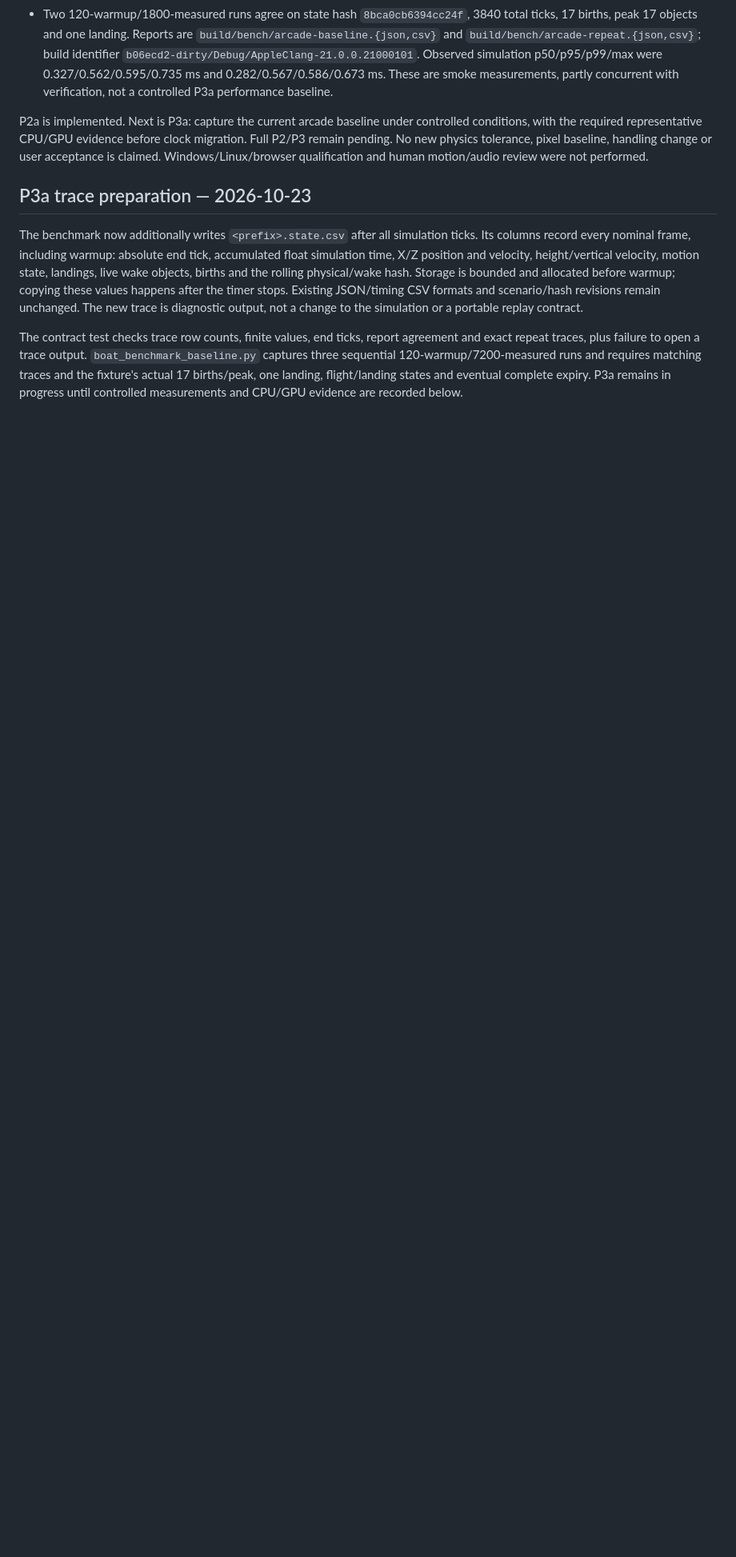
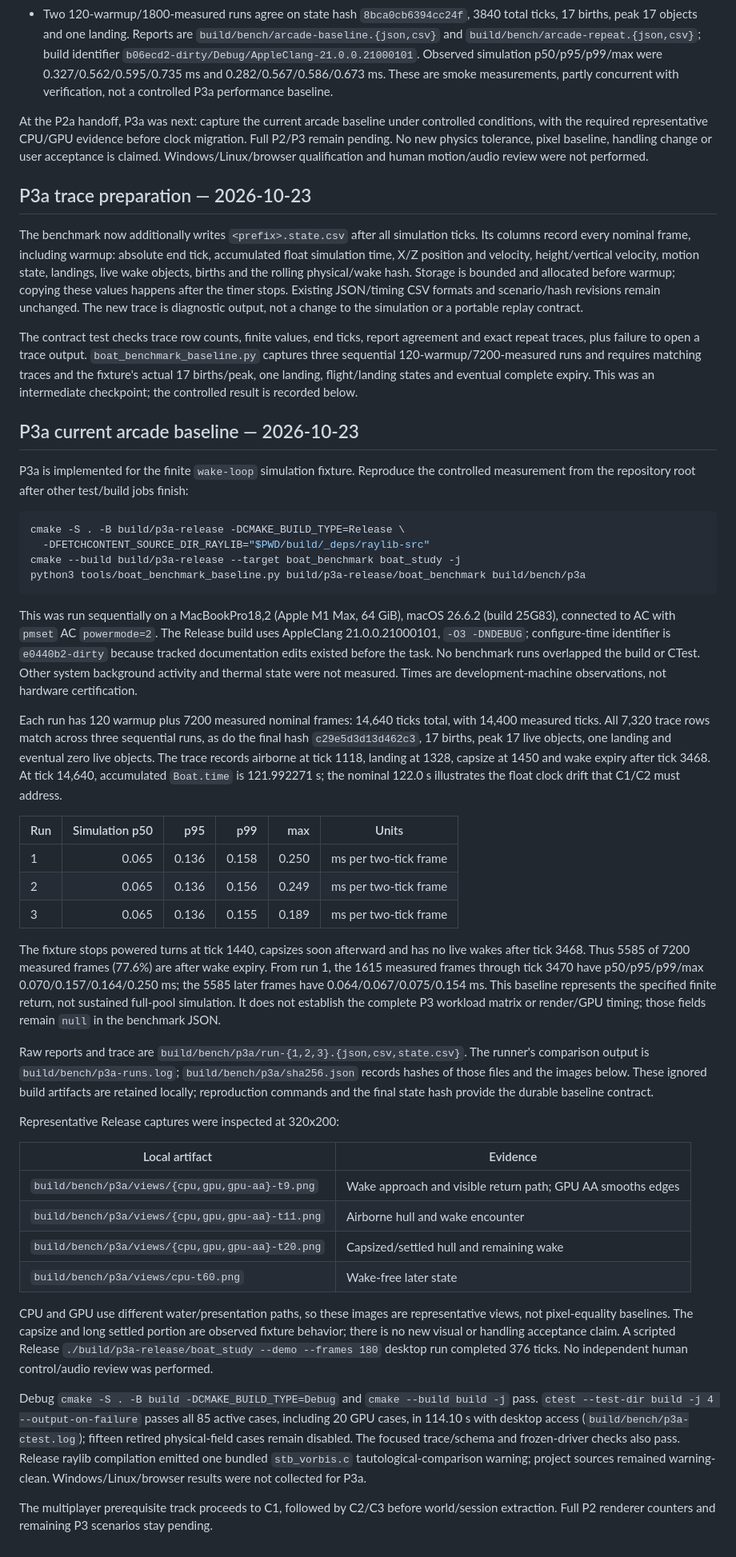
Before and after one commit to bjoto/proteus, a Markdown page: docs/BOATING_PERFORMANCE.md, the part around the change. Shown at 80% size. Rendered like a GitHub page; blank space fills up the shorter version.

Commit message:
Record controlled arcade wake baseline and visual evidence

````diff
--- a/docs/BOATING_PERFORMANCE.md
+++ b/docs/BOATING_PERFORMANCE.md
@@ -79,7 +79,7 @@ Apple Silicon/macOS, Debug, `PROTEUS_GPU_TESTS=ON`, default retired field tests
   0.282/0.567/0.586/0.673 ms. These are smoke measurements, partly concurrent with verification,
   not a controlled P3a performance baseline.
 
-P2a is implemented. Next is P3a: capture the current arcade baseline under controlled conditions,
+At the P2a handoff, P3a was next: capture the current arcade baseline under controlled conditions,
 with the required representative CPU/GPU evidence before clock migration. Full P2/P3 remain
 pending. No new physics tolerance, pixel baseline, handling change or user acceptance is claimed.
 Windows/Linux/browser qualification and human motion/audio review were not performed.
@@ -98,4 +98,75 @@ The contract test checks trace row counts, finite values, end ticks, report agre
 repeat traces, plus failure to open a trace output. `boat_benchmark_baseline.py` captures three
 sequential 120-warmup/7200-measured runs and requires matching traces and the fixture's actual
 17 births/peak, one landing, flight/landing states and eventual complete expiry.
-P3a remains in progress until controlled measurements and CPU/GPU evidence are recorded below.
+This was an intermediate checkpoint; the controlled result is recorded below.
+
+## P3a current arcade baseline — 2026-10-23
+
+P3a is implemented for the finite `wake-loop` simulation fixture. Reproduce the controlled
+measurement from the repository root after other test/build jobs finish:
+
+```sh
+cmake -S . -B build/p3a-release -DCMAKE_BUILD_TYPE=Release \
+  -DFETCHCONTENT_SOURCE_DIR_RAYLIB="$PWD/build/_deps/raylib-src"
+cmake --build build/p3a-release --target boat_benchmark boat_study -j
+python3 tools/boat_benchmark_baseline.py build/p3a-release/boat_benchmark build/bench/p3a
+```
+
+This was run sequentially on a MacBookPro18,2 (Apple M1 Max, 64 GiB), macOS 26.6.2
+(build 25G83), connected to AC with `pmset` AC `powermode=2`. The Release build uses
+AppleClang 21.0.0.21000101, `-O3 -DNDEBUG`; configure-time identifier is
+`e0440b2-dirty` because tracked documentation edits existed before the task. No benchmark
+runs overlapped the build or CTest. Other system background activity and thermal state were
+not measured. Times are development-machine observations, not hardware certification.
+
+Each run has 120 warmup plus 7200 measured nominal frames: 14,640 ticks total, with
+14,400 measured ticks. All 7,320 trace rows match across three sequential runs, as do the
+final hash `c29e5d3d13d462c3`, 17 births, peak 17 live objects, one landing and eventual
+zero live objects. The trace records airborne at tick 1118, landing at 1328, capsize at 1450
+and wake expiry after tick 3468. At tick 14,640, accumulated `Boat.time` is 121.992271 s;
+the nominal 122.0 s illustrates the float clock drift that C1/C2 must address.
+
+| Run | Simulation p50 | p95 | p99 | max | Units |
+| --- | ---: | ---: | ---: | ---: | --- |
+| 1 | 0.065 | 0.136 | 0.158 | 0.250 | ms per two-tick frame |
+| 2 | 0.065 | 0.136 | 0.156 | 0.249 | ms per two-tick frame |
+| 3 | 0.065 | 0.136 | 0.155 | 0.189 | ms per two-tick frame |
+
+The fixture stops powered turns at tick 1440, capsizes soon afterward and has no live wakes
+after tick 3468. Thus 5585 of 7200 measured frames (77.6%) are after wake expiry. From
+run 1, the 1615 measured frames through tick 3470 have p50/p95/p99/max
+0.070/0.157/0.164/0.250 ms; the 5585 later frames have
+0.064/0.067/0.075/0.154 ms. This baseline represents the specified finite return,
+not sustained full-pool simulation. It does not establish the complete P3 workload matrix or
+render/GPU timing; those fields remain `null` in the benchmark JSON.
+
+Raw reports and trace are `build/bench/p3a/run-{1,2,3}.{json,csv,state.csv}`. The runner's
+comparison output is `build/bench/p3a-runs.log`; `build/bench/p3a/sha256.json` records hashes
+of those files and the images below. These ignored build artifacts are retained locally;
+reproduction commands and the final state hash provide the durable baseline contract.
+
+Representative Release captures were inspected at 320x200:
+
+| Local artifact | Evidence |
+| --- | --- |
+| `build/bench/p3a/views/{cpu,gpu,gpu-aa}-t9.png` | Wake approach and visible return path; GPU AA smooths edges |
+| `build/bench/p3a/views/{cpu,gpu,gpu-aa}-t11.png` | Airborne hull and wake encounter |
+| `build/bench/p3a/views/{cpu,gpu,gpu-aa}-t20.png` | Capsized/settled hull and remaining wake |
+| `build/bench/p3a/views/cpu-t60.png` | Wake-free later state |
+
+CPU and GPU use different water/presentation paths, so these images are representative views,
+not pixel-equality baselines. The capsize and long settled portion are observed fixture behavior;
+there is no new visual or handling acceptance claim. A scripted Release
+`./build/p3a-release/boat_study --demo --frames 180` desktop run completed 376 ticks. No
+independent human control/audio review was performed.
+
+Debug `cmake -S . -B build -DCMAKE_BUILD_TYPE=Debug` and `cmake --build build -j` pass.
+`ctest --test-dir build -j 4 --output-on-failure` passes all 85 active cases, including
+20 GPU cases, in 114.10 s with desktop access (`build/bench/p3a-ctest.log`); fifteen retired
+physical-field cases remain disabled. The focused trace/schema and frozen-driver checks also
+pass. Release raylib compilation emitted one bundled `stb_vorbis.c` tautological-comparison
+warning; project sources remained warning-clean. Windows/Linux/browser results were not
+collected for P3a.
+
+The multiplayer prerequisite track proceeds to C1, followed by C2/C3 before world/session
+extraction. Full P2 renderer counters and remaining P3 scenarios stay pending.
````
